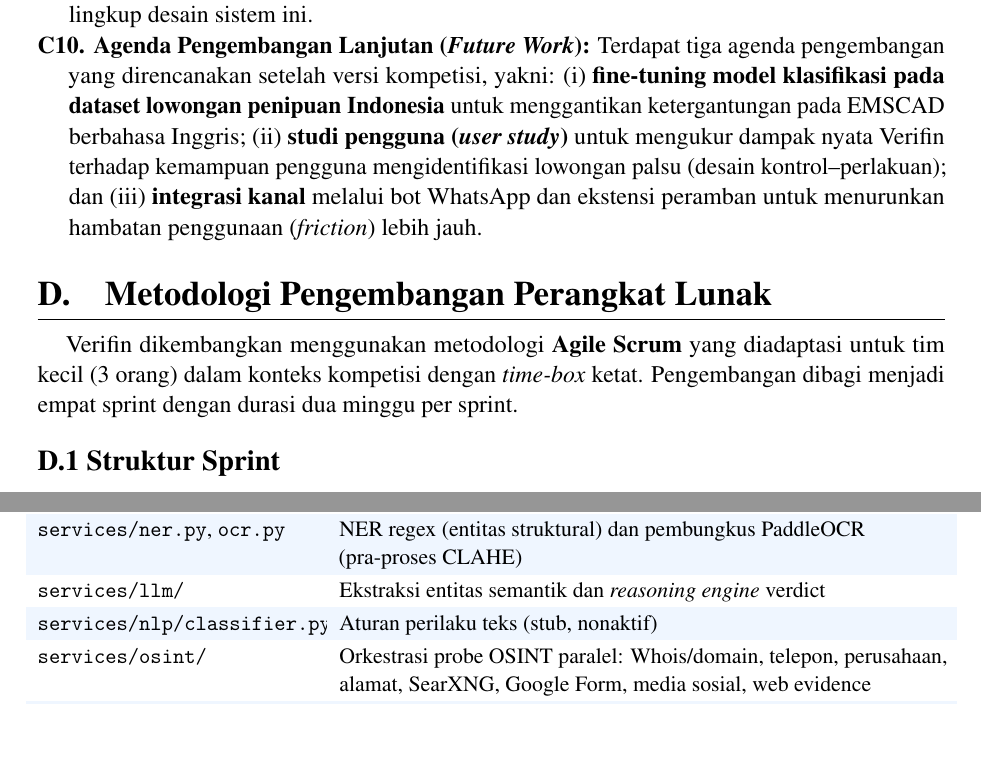
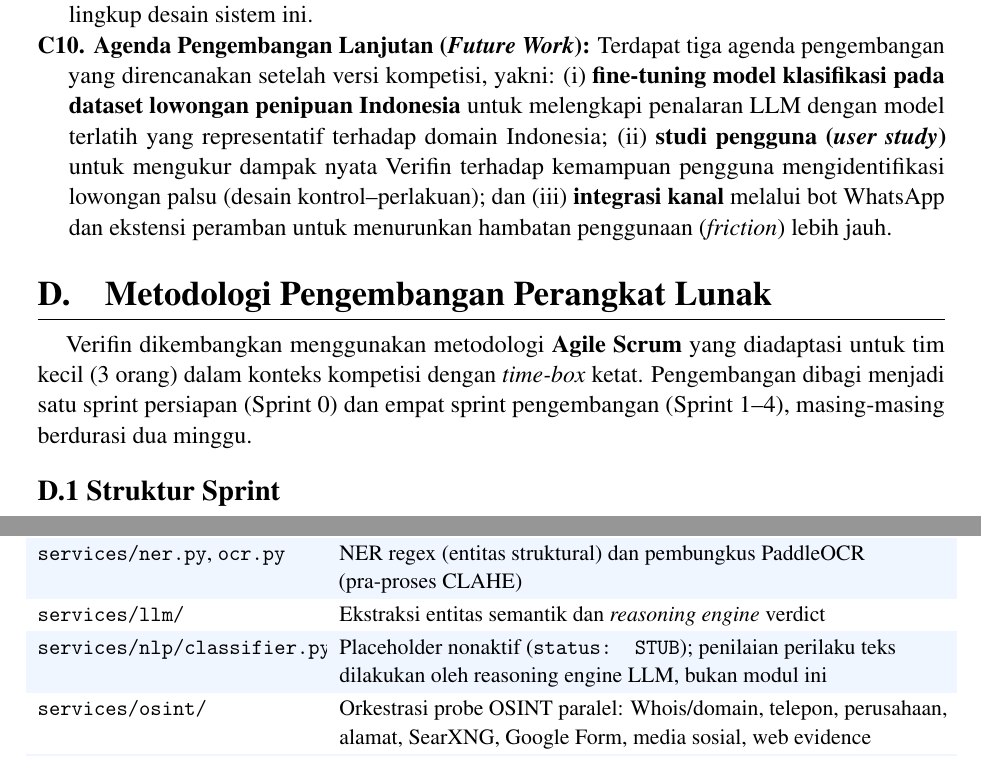
Before and after one commit to hafidzrizqullahprasetya/gemastik19, a LaTeX document (proposal-verifin/Proposal_Verifin.tex): two parts of pages 10 and 20 of 29, joined at a grey line, cut so that both start at the same text, the shorter picture padded with empty space. Compiled offline with pdfLaTeX.

Commit message:
proposal: last check - rapikan sisa kontradiksi kecil
- D.1: 'empat sprint' -> Sprint 0 + Sprint 1-4 (selaras tabel)
- classifier.py di tabel struktur kode: placeholder nonaktif, penilaian perilaku
  oleh LLM (hilangkan kesan fitur ditinggalkan)
- F.6 unit test: 'aturan perilaku' -> penilaian sinyal perilaku oleh LLM
- C10: fine-tuning 'melengkapi' bukan 'menggantikan ketergantungan EMSCAD'
- Selaraskan 'anti-halucination guard' -> 'pembatasan halusinasi' di semua tempat

```diff
--- a/proposal-verifin/Proposal_Verifin.tex
+++ b/proposal-verifin/Proposal_Verifin.tex
@@ -528,7 +528,8 @@ sistem memberi peringatan berada di luar ruang lingkup desain sistem ini.
 \item \textbf{Agenda Pengembangan Lanjutan (\textit{Future Work}):}
 Terdapat tiga agenda pengembangan yang direncanakan setelah versi kompetisi, yakni:
 (i) \textbf{fine-tuning model klasifikasi pada dataset lowongan penipuan Indonesia} untuk
-menggantikan ketergantungan pada EMSCAD berbahasa Inggris; (ii) \textbf{studi pengguna
+melengkapi penalaran LLM dengan model terlatih yang representatif terhadap domain Indonesia;
+(ii) \textbf{studi pengguna
 (\textit{user study})} untuk mengukur dampak nyata Verifin terhadap kemampuan pengguna
 mengidentifikasi lowongan palsu (desain kontrol--perlakuan); dan (iii) \textbf{integrasi kanal}
 melalui bot WhatsApp dan ekstensi peramban untuk menurunkan hambatan penggunaan
@@ -542,7 +543,8 @@ melalui bot WhatsApp dan ekstensi peramban untuk menurunkan hambatan penggunaan
 
 Verifin dikembangkan menggunakan metodologi \textbf{Agile Scrum} yang diadaptasi untuk tim kecil
 (3 orang) dalam konteks kompetisi dengan \textit{time-box} ketat. Pengembangan dibagi menjadi
-empat sprint dengan durasi dua minggu per sprint.
+satu sprint persiapan (Sprint 0) dan empat sprint pengembangan (Sprint 1--4), masing-masing
+berdurasi dua minggu.
 
 \subsection*{D.1 Struktur Sprint}
 \addcontentsline{toc}{subsection}{D.1 Struktur Sprint}
@@ -1140,7 +1142,7 @@ Repositori Verifin diorganisasikan sebagai \textit{monorepo} dua layanan. Gambar
 \texttt{services/ner.py}, \texttt{ocr.py} & NER regex (entitas struktural) dan pembungkus PaddleOCR (pra-proses CLAHE) \\
 \texttt{services/llm/} & Ekstraksi entitas semantik dan \textit{reasoning engine} verdict \\
 \rowcolor{verfinrow}
-\texttt{services/nlp/classifier.py} & Aturan perilaku teks (stub, nonaktif) \\
+\texttt{services/nlp/classifier.py} & Placeholder nonaktif (\texttt{status: STUB}); penilaian perilaku teks dilakukan oleh reasoning engine LLM, bukan modul ini \\
 \texttt{services/osint/} & Orkestrasi probe OSINT paralel: Whois/domain, telepon, perusahaan, alamat, SearXNG, Google Form, media sosial, web evidence \\
 \rowcolor{verfinrow}
 \texttt{services/xai/} \texttt{shap\_explainer.py} & Penjelasan kontribusi bukti aditif (SHAP-inspired) \\
```
Also changed, not shown: proposal-verifin/Proposal_Verifin.tex (12 more changed lines), 1 other file.
